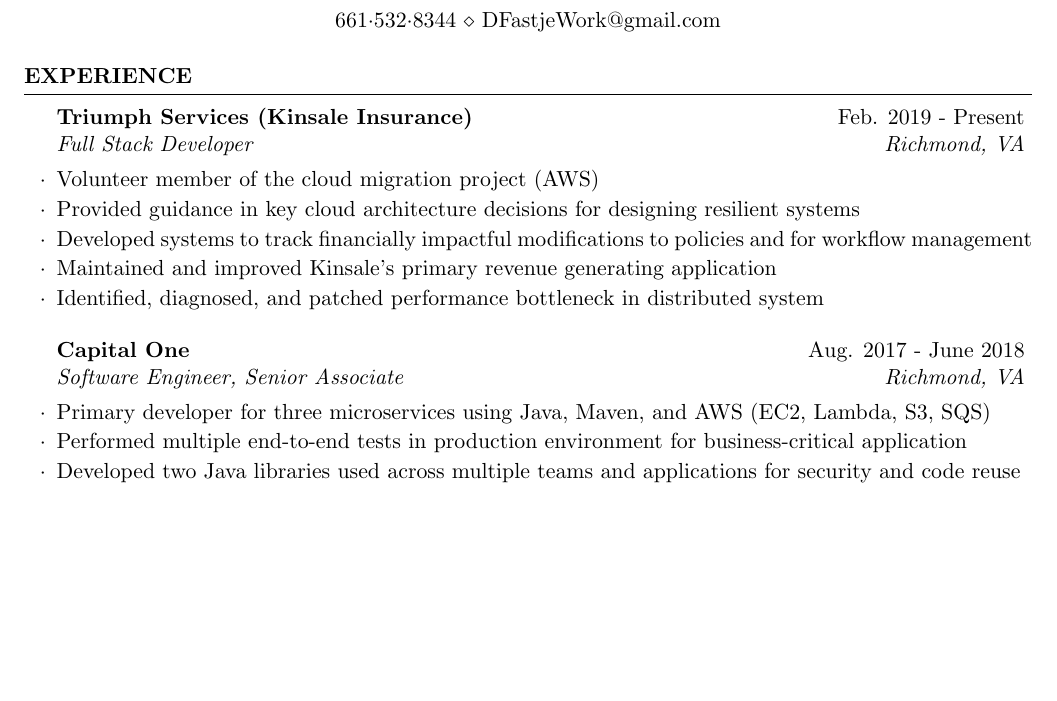
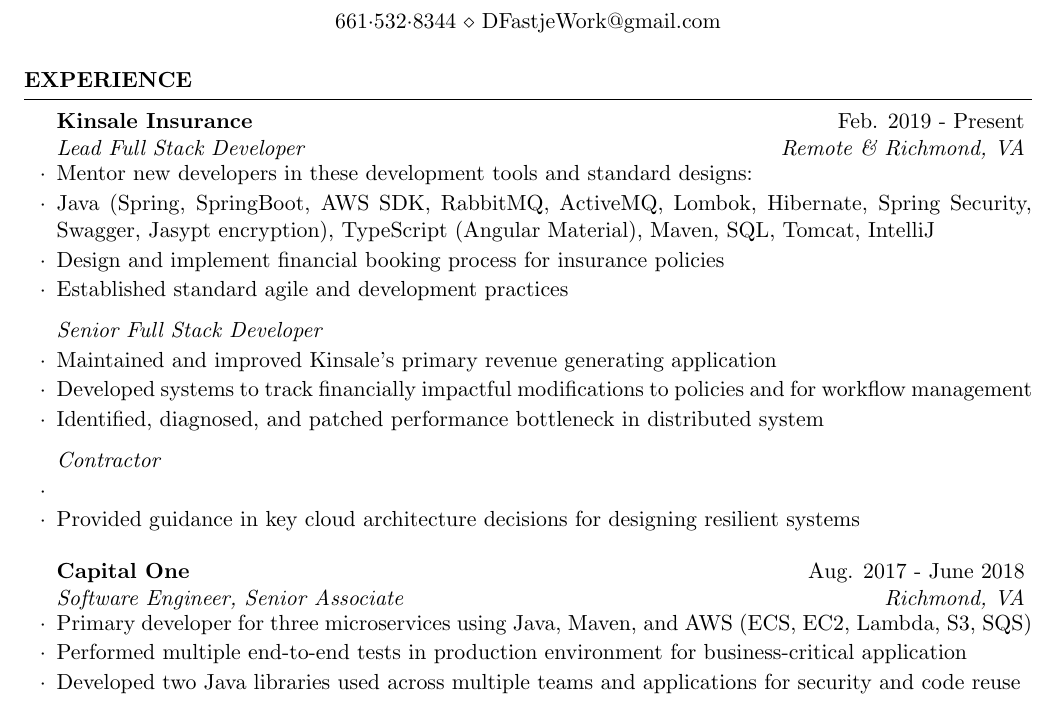
Before and after one commit to dfastje/resume, a LaTeX CV (DavidFastjeResume.tex): part of the page before the commit and part of page 1 of 2 after it, cut so that both start at the same text, the shorter picture padded with empty space. Compiled offline with pdfLaTeX.

Commit message:
updating resume with kinsale exp

```diff
--- a/DavidFastjeResume.tex
+++ b/DavidFastjeResume.tex
@@ -36,29 +35,54 @@
 
 \begin{rSection}{Experience}
 
-\begin{rSubsection}{Triumph Services (Kinsale Insurance)}{Feb. 2019 - Present}{Full Stack Developer}{Richmond, VA}
+\begin{rSubsection}{Kinsale Insurance}{Feb. 2019 - Present}{\vspace{-0.5em}Lead Full Stack Developer}{Remote \& Richmond, VA}
+	\setlength{\itemindent}{.0in}\item{
+		Mentor new developers in these development tools and standard designs:
+	}
+	\setlength{\itemindent}{.0in}\item{
+		Java (Spring, SpringBoot, AWS SDK, RabbitMQ, ActiveMQ, Lombok, Hibernate, Spring Security, Swagger, Jasypt encryption), TypeScript (Angular Material), Maven, SQL, Tomcat, IntelliJ
+	}
+	\setlength{\itemindent}{.0in}\item{
+		Design and implement financial booking process for insurance policies
+	}
+	\setlength{\itemindent}{.0in}\item{
+		Established standard agile and development practices
+	}
 
-	\setlength{\itemindent}{.0in}\item
-	Volunteer member of the cloud migration project (AWS)
-	\setlength{\itemindent}{.0in}\item
+
+    \emph{Senior Full Stack Developer}
+    \setlength{\itemindent}{.0in}\item{
+    	Maintained and improved Kinsale's primary revenue generating application
+    }
+	\setlength{\itemindent}{.0in}\item{
+		Developed systems to track financially impactful modifications to policies and for workflow management
+	}
+	\setlength{\itemindent}{.0in}\item{
+		Identified, diagnosed, and patched performance bottleneck in distributed system
+	}
+
+
+	\emph{Contractor}
+	\setlength{\itemindent}{.0in}\item{
+
+	}
+	\setlength{\itemindent}{.0in}\item{
 		Provided guidance in key cloud architecture decisions for designing resilient systems
-	\setlength{\itemindent}{.0in}\item
-	Developed systems to track financially impactful modifications to policies and for workflow management
-	\setlength{\itemindent}{.0in}\item
-	Maintained and improved Kinsale's primary revenue generating application
-	\setlength{\itemindent}{.0in}\item
-	Identified, diagnosed, and patched performance bottleneck in distributed system
+	}
+
 
 \end{rSubsection}
 
 
 \begin{rSubsection}{Capital One}{Aug. 2017 - June 2018}{Software Engineer, Senior Associate}{Richmond, VA}
-
-\setlength{\itemindent}{.0in}\item
-Primary developer for three microservices using Java, Maven, and AWS (EC2, Lambda, S3, SQS)
-\setlength{\itemindent}{.0in}\item
+	\vspace{-0.5em}\setlength{\itemindent}{.0in}\item{
+		Primary developer for three microservices using Java, Maven, and AWS (ECS, EC2, Lambda, S3, SQS)
+	}
+	\setlength{\itemindent}{.0in}\item{
 		Performed multiple end-to-end tests in production environment for business-critical application
-\setlength{\itemindent}{.0in}\item
+	}
+	\setlength{\itemindent}{.0in}\item{
 		Developed two Java libraries used across multiple teams and applications for security and code reuse
-\setlength{\itemindent}{.0in}\item
+	}
+	\setlength{\itemindent}{.0in}\item{
 		Re-tooled product with microservice architecture to comply with security standards
```
Also changed, not shown: DavidFastjeResume.pdf, DavidFastjeResume.tex (30 more changed lines), 2 other files. Lines whose indentation alone changed are shown as unchanged.
